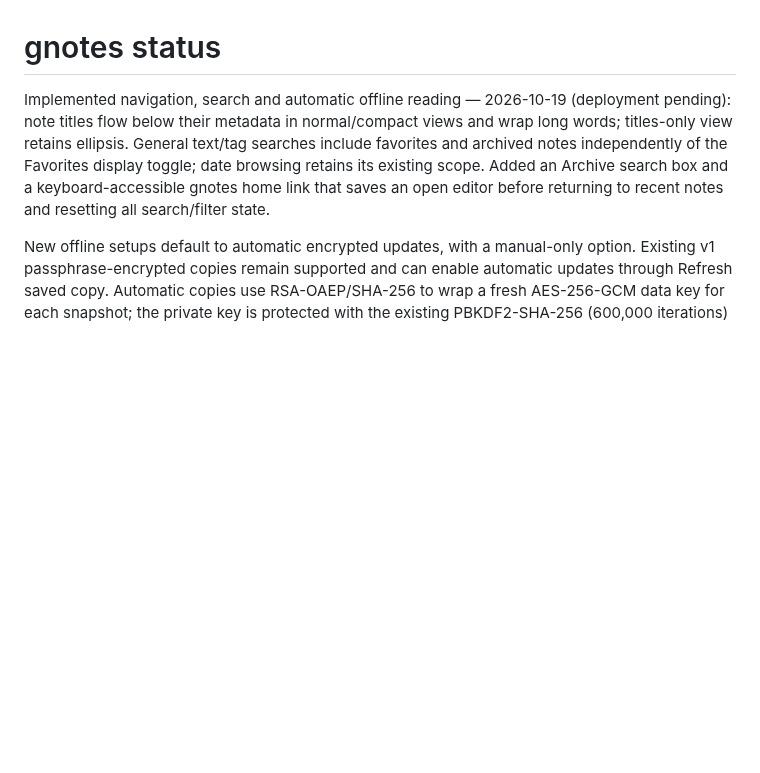
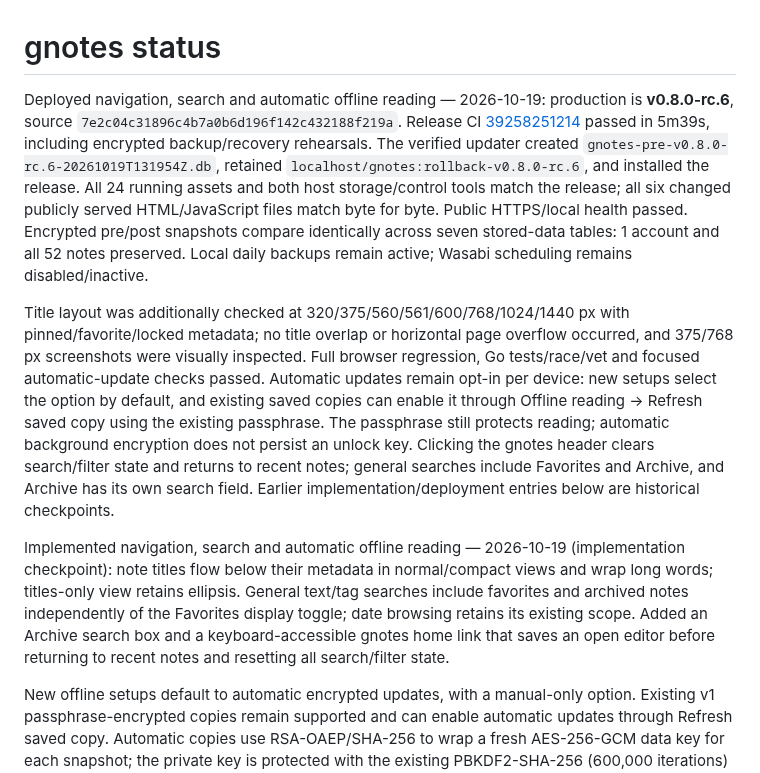
Before and after one commit to rickd-uk/gnotes, a Markdown page: PROGRESS.md, the part around the change. GitHub-like rendering; blank space fills up the shorter version.

Commit message:
docs: record verified v0.8.0-rc.6 deployment

```diff
--- a/PROGRESS.md
+++ b/PROGRESS.md
@@ -1,6 +1,10 @@
 # gnotes status
 
-Implemented navigation, search and automatic offline reading — 2026-10-19 (deployment pending): note titles flow below their metadata in normal/compact views and wrap long words; titles-only view retains ellipsis. General text/tag searches include favorites and archived notes independently of the Favorites display toggle; date browsing retains its existing scope. Added an Archive search box and a keyboard-accessible gnotes home link that saves an open editor before returning to recent notes and resetting all search/filter state.
+Deployed navigation, search and automatic offline reading — 2026-10-19: production is **v0.8.0-rc.6**, source `7e2c04c31896c4b7a0b6d196f142c432188f219a`. Release CI [39258251214](https://github.com/rickd-uk/gnotes/actions/runs/39258251214) passed in 5m39s, including encrypted backup/recovery rehearsals. The verified updater created `gnotes-pre-v0.8.0-rc.6-20261019T131954Z.db`, retained `localhost/gnotes:rollback-v0.8.0-rc.6`, and installed the release. All 24 running assets and both host storage/control tools match the release; all six changed publicly served HTML/JavaScript files match byte for byte. Public HTTPS/local health passed. Encrypted pre/post snapshots compare identically across seven stored-data tables: 1 account and all 52 notes preserved. Local daily backups remain active; Wasabi scheduling remains disabled/inactive.
+
+Title layout was additionally checked at 320/375/560/561/600/768/1024/1440 px with pinned/favorite/locked metadata; no title overlap or horizontal page overflow occurred, and 375/768 px screenshots were visually inspected. Full browser regression, Go tests/race/vet and focused automatic-update checks passed. Automatic updates remain opt-in per device: new setups select the option by default, and existing saved copies can enable it through Offline reading → Refresh saved copy using the existing passphrase. The passphrase still protects reading; automatic background encryption does not persist an unlock key. Clicking the gnotes header clears search/filter state and returns to recent notes; general searches include Favorites and Archive, and Archive has its own search field. Earlier implementation/deployment entries below are historical checkpoints.
+
+Implemented navigation, search and automatic offline reading — 2026-10-19 (implementation checkpoint): note titles flow below their metadata in normal/compact views and wrap long words; titles-only view retains ellipsis. General text/tag searches include favorites and archived notes independently of the Favorites display toggle; date browsing retains its existing scope. Added an Archive search box and a keyboard-accessible gnotes home link that saves an open editor before returning to recent notes and resetting all search/filter state.
 
 New offline setups default to automatic encrypted updates, with a manual-only option. Existing v1 passphrase-encrypted copies remain supported and can enable automatic updates through Refresh saved copy. Automatic copies use RSA-OAEP/SHA-256 to wrap a fresh AES-256-GCM data key for each snapshot; the private key is protected with the existing PBKDF2-SHA-256 (600,000 iterations) and AES-GCM passphrase scheme. Only ciphertext, wrapped keys and public parameters persist; the passphrase/unlock key is never stored. Refresh runs after successful note writes/draft finalization, at startup/reconnect/visibility, and once a minute while visible. Account checks, an IndexedDB compare-before-write and device revision checks reject stale updates, account changes and removal/sign-out races. The reader cache remains restricted to four static reader assets, now cache version v2; the signed-in app and API snapshots are never cached. Main-page connection loss offers the saved reader without navigating away from unsaved text. Account menu shows last successful update/failure; manual and failed updates preserve the prior good copy.
 
```
Also changed, not shown: OPERATIONS.md (+1 -1 lines).
